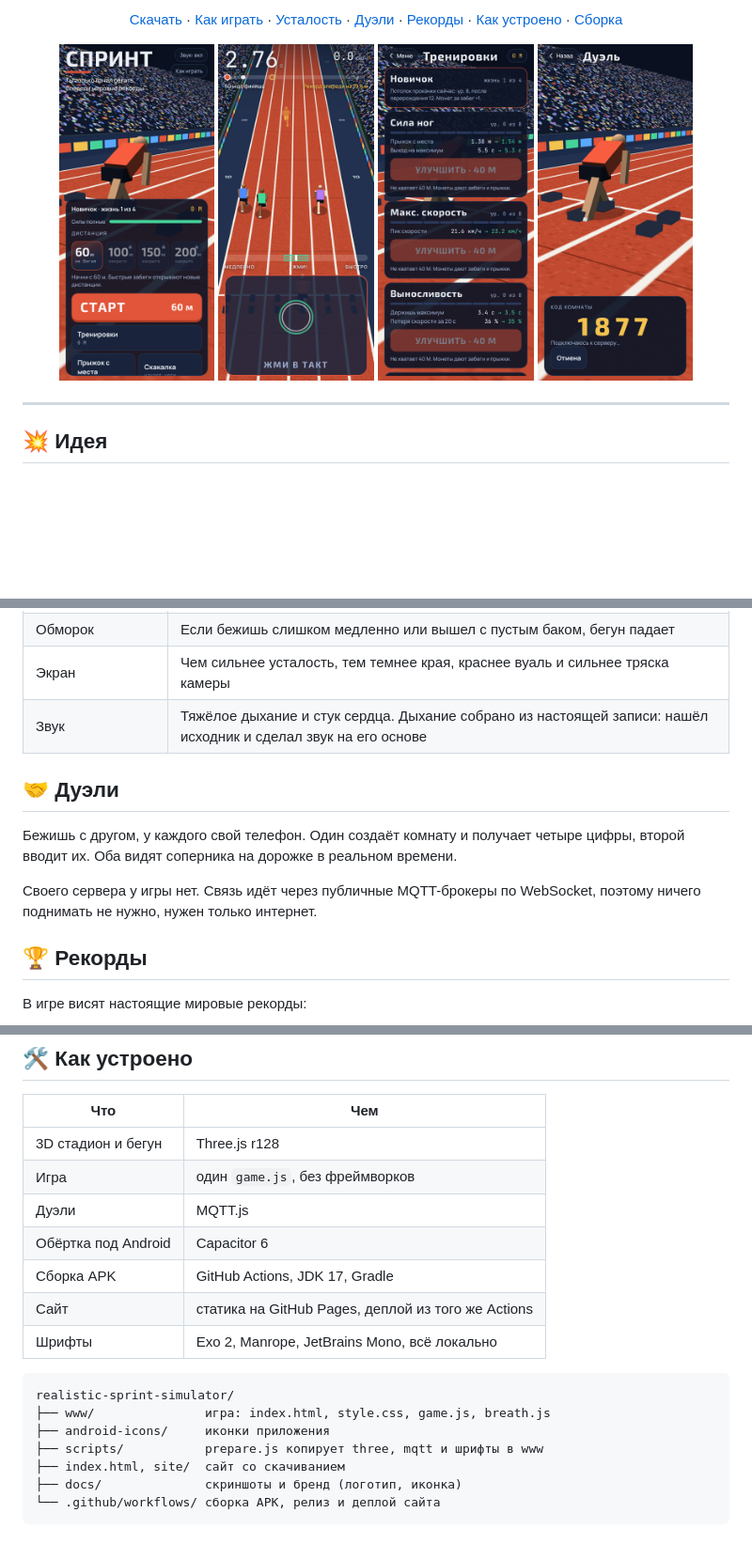
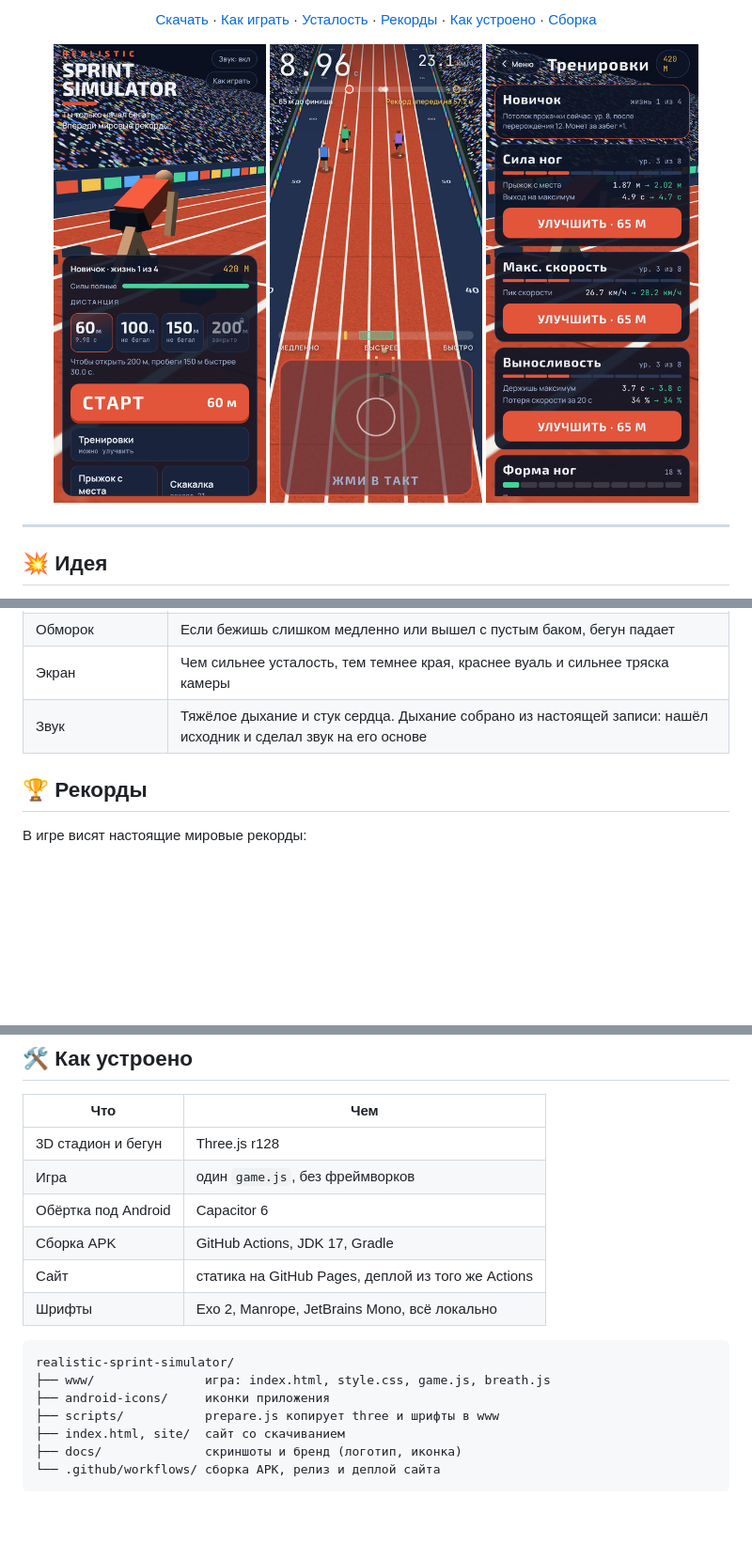
Before and after one commit to maks3592/realistic-sprint-simulator, a Markdown page: README.md, 3 parts joined by grey strips. Shown: that part at 94% size. GitHub-like rendering; pictures changed too: docs/screenshot-duel.png (deleted), docs/screenshot-home.png, docs/screenshot-race.png; blank space fills up the shorter version.

```diff
--- a/README.md
+++ b/README.md
@@ -21,7 +20,7 @@
 
-[Скачать](#-скачать) · [Как играть](#-как-играть) · [Усталость](#-усталость) · [Дуэли](#-дуэли) · [Рекорды](#-рекорды) · [Как устроено](#-как-устроено) · [Сборка](#-собрать-самому)
+[Скачать](#-скачать) · [Как играть](#-как-играть) · [Усталость](#-усталость) · [Рекорды](#-рекорды) · [Как устроено](#-как-устроено) · [Сборка](#-собрать-самому)
 
-<img src="docs/screenshot-home.png" width="22%"> <img src="docs/screenshot-race.png" width="22%"> <img src="docs/screenshot-train.png" width="22%"> <img src="docs/screenshot-duel.png" width="22%">
+<img src="docs/screenshot-home.png" width="30%"> <img src="docs/screenshot-race.png" width="30%"> <img src="docs/screenshot-train.png" width="30%">
 
 </div>
 
@@ -79,12 +77,6 @@
 | Обморок | Если бежишь слишком медленно или вышел с пустым баком, бегун падает |
 | Экран | Чем сильнее усталость, тем темнее края, краснее вуаль и сильнее тряска камеры |
 | Звук | Тяжёлое дыхание и стук сердца. Дыхание собрано из настоящей записи: нашёл исходник и сделал звук на его основе |
-
-## 🤝 Дуэли
-
-Бежишь с другом, у каждого свой телефон. Один создаёт комнату и получает четыре цифры, второй вводит их. Оба видят соперника на дорожке в реальном времени.
-
-Своего сервера у игры нет. Связь идёт через публичные MQTT-брокеры по WebSocket, поэтому ничего поднимать не нужно, нужен только интернет.
 
 ## 🏆 Рекорды
 
@@ -105,7 +97,6 @@
 |---|---|
 | 3D стадион и бегун | Three.js r128 |
 | Игра | один `game.js`, без фреймворков |
-| Дуэли | MQTT.js |
 | Обёртка под Android | Capacitor 6 |
 | Сборка APK | GitHub Actions, JDK 17, Gradle |
 | Сайт | статика на GitHub Pages, деплой из того же Actions |
@@ -115,7 +106,7 @@
 realistic-sprint-simulator/
 ├── www/               игра: index.html, style.css, game.js, breath.js
 ├── android-icons/     иконки приложения
-├── scripts/           prepare.js копирует three, mqtt и шрифты в www
+├── scripts/           prepare.js копирует three и шрифты в www
 ├── index.html, site/  сайт со скачиванием
 ├── docs/              скриншоты и бренд (логотип, иконка)
 └── .github/workflows/ сборка APK, релиз и деплой сайта
```
Also changed, not shown: other parts of README.md (+1 -3 lines), 9 other files.
